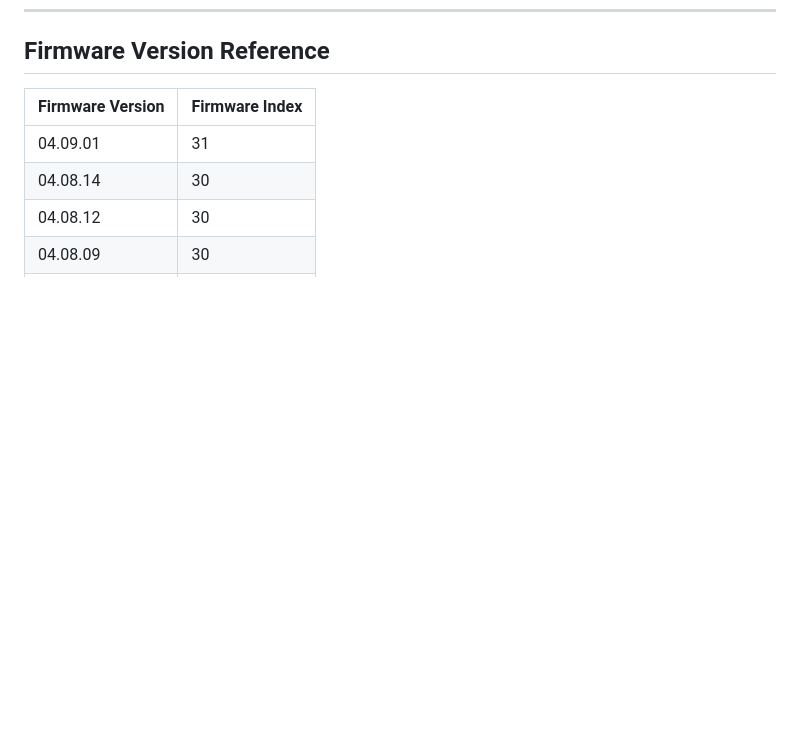
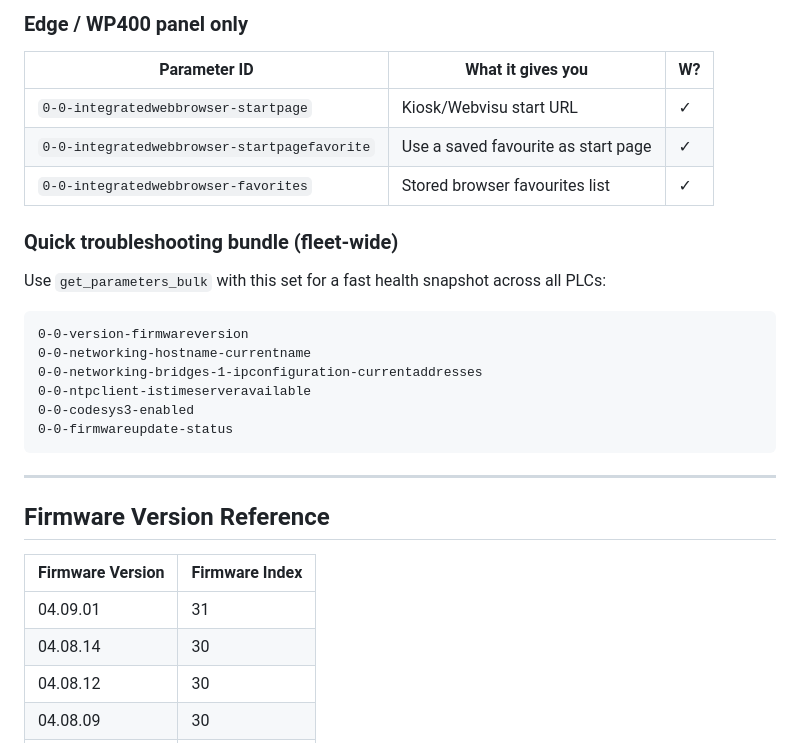
Before and after one commit to WagoAlex/wago-plc-mcp-server, a Markdown page: wago-quickref/SKILL.md, the part around one of its changes. GitHub-like rendering; blank space fills up the shorter version.

````diff
--- a/wago-quickref/SKILL.md
+++ b/wago-quickref/SKILL.md
@@ -246,3 +298,25 @@ while next_url:
+### Edge / WP400 panel only
+
+| Parameter ID | What it gives you | W? |
+|---|---|---|
+| `0-0-integratedwebbrowser-startpage` | Kiosk/Webvisu start URL | ✓ |
+| `0-0-integratedwebbrowser-startpagefavorite` | Use a saved favourite as start page | ✓ |
+| `0-0-integratedwebbrowser-favorites` | Stored browser favourites list | ✓ |
+
+### Quick troubleshooting bundle (fleet-wide)
+
+Use `get_parameters_bulk` with this set for a fast health snapshot across all PLCs:
+```
+0-0-version-firmwareversion
+0-0-networking-hostname-currentname
+0-0-networking-bridges-1-ipconfiguration-currentaddresses
+0-0-ntpclient-istimeserveravailable
+0-0-codesys3-enabled
+0-0-firmwareupdate-status
+```
+
+---
+
 ## Firmware Version Reference
 | Firmware Version | Firmware Index |
 | ---------------- | -------------- |
````
Also changed, not shown: other parts of wago-quickref/SKILL.md (+52 -0 lines).
